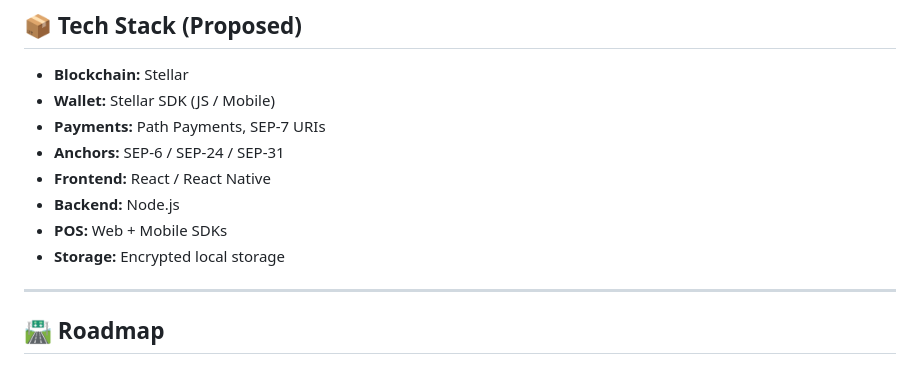
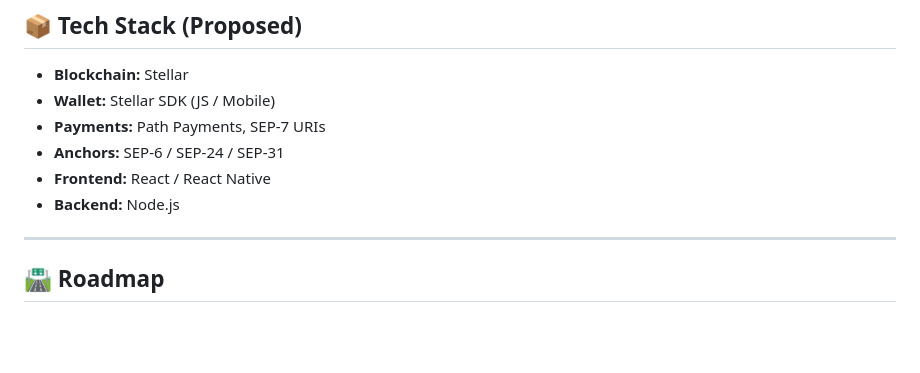
Before and after one commit to Attribution-Graph/XoXoPay, a Markdown page: Readme.md, the part around the change. GitHub-like rendering; blank space fills up the shorter version.

Commit message:
fix: little bugs

```diff
--- a/Readme.md
+++ b/Readme.md
@@ -153,8 +153,6 @@ XOXOPAY relies on Stellar Anchors for:
 - **Anchors:** SEP-6 / SEP-24 / SEP-31
 - **Frontend:** React / React Native
 - **Backend:** Node.js
-- **POS:** Web + Mobile SDKs
-- **Storage:** Encrypted local storage
 
 ---
 
```
